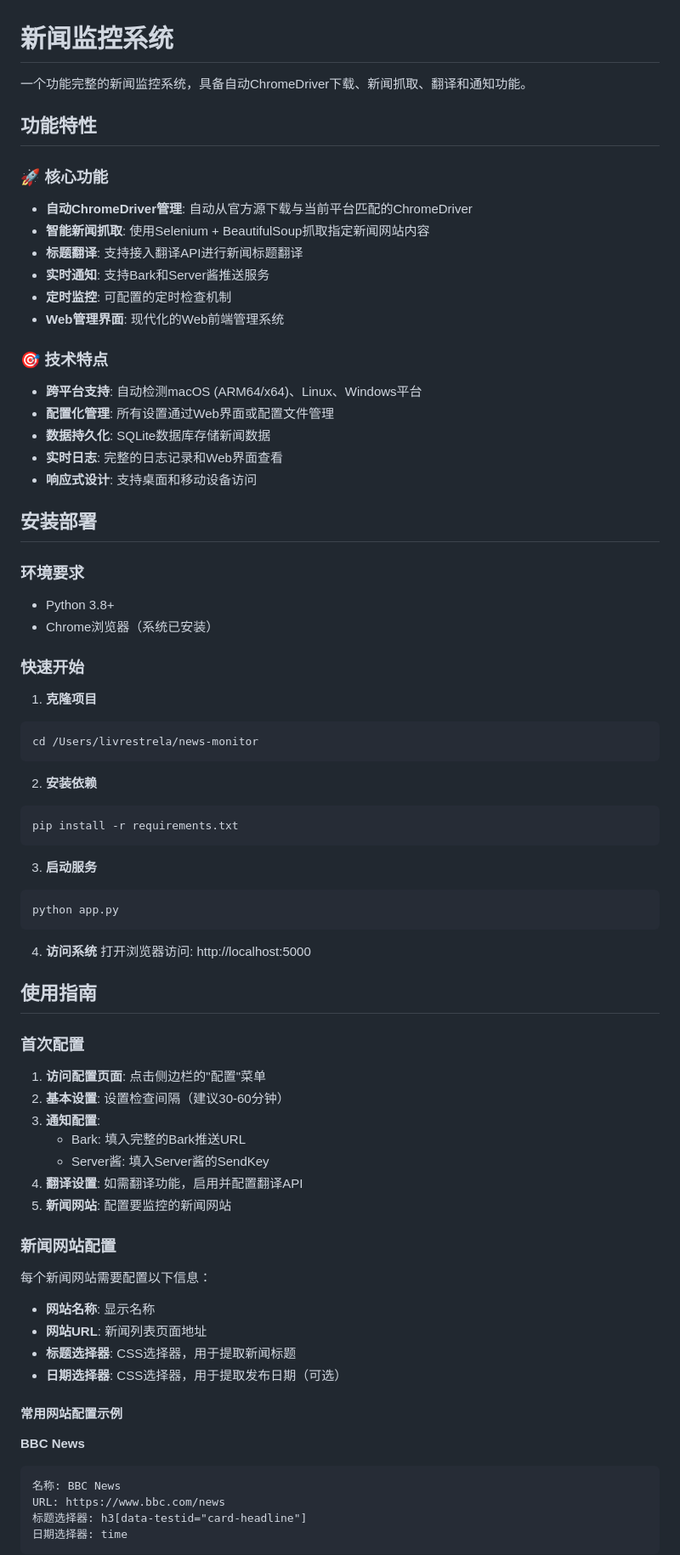
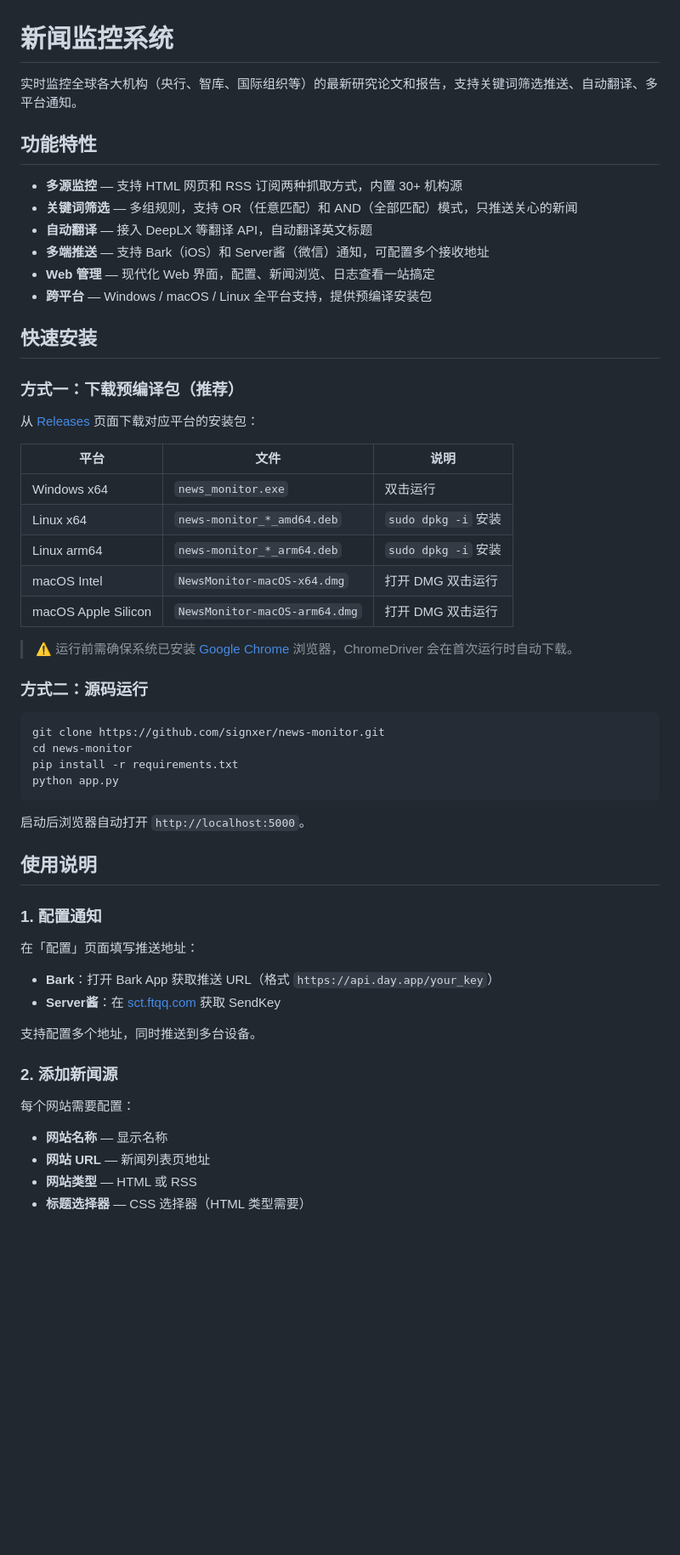
Before and after one commit to signxer/news-monitor, a Markdown page: README.md, the part around one of its changes. Shown at 85% size. Rendered like a GitHub page; blank space fills up the shorter version.

Commit message:
docs: 重写 README，更新项目文档

````diff
--- a/README.md
+++ b/README.md
@@ -1,77 +1,59 @@
 # 新闻监控系统
 
-一个功能完整的新闻监控系统，具备自动ChromeDriver下载、新闻抓取、翻译和通知功能。
+实时监控全球各大机构（央行、智库、国际组织等）的最新研究论文和报告，支持关键词筛选推送、自动翻译、多平台通知。
 
 ## 功能特性
 
-### 🚀 核心功能
-- **自动ChromeDriver管理**: 自动从官方源下载与当前平台匹配的ChromeDriver
-- **智能新闻抓取**: 使用Selenium + BeautifulSoup抓取指定新闻网站内容
-- **标题翻译**: 支持接入翻译API进行新闻标题翻译
-- **实时通知**: 支持Bark和Server酱推送服务
-- **定时监控**: 可配置的定时检查机制
-- **Web管理界面**: 现代化的Web前端管理系统
+- **多源监控** — 支持 HTML 网页和 RSS 订阅两种抓取方式，内置 30+ 机构源
+- **关键词筛选** — 多组规则，支持 OR（任意匹配）和 AND（全部匹配）模式，只推送关心的新闻
+- **自动翻译** — 接入 DeepLX 等翻译 API，自动翻译英文标题
+- **多端推送** — 支持 Bark（iOS）和 Server酱（微信）通知，可配置多个接收地址
+- **Web 管理** — 现代化 Web 界面，配置、新闻浏览、日志查看一站搞定
+- **跨平台** — Windows / macOS / Linux 全平台支持，提供预编译安装包
 
-### 🎯 技术特点
-- **跨平台支持**: 自动检测macOS (ARM64/x64)、Linux、Windows平台
-- **配置化管理**: 所有设置通过Web界面或配置文件管理
-- **数据持久化**: SQLite数据库存储新闻数据
-- **实时日志**: 完整的日志记录和Web界面查看
-- **响应式设计**: 支持桌面和移动设备访问
+## 快速安装
 
-## 安装部署
+### 方式一：下载预编译包（推荐）
 
-### 环境要求
-- Python 3.8+
-- Chrome浏览器（系统已安装）
+从 [Releases](https://github.com/signxer/news-monitor/releases/latest) 页面下载对应平台的安装包：
 
-### 快速开始
+| 平台 | 文件 | 说明 |
+|------|------|------|
+| Windows x64 | `news_monitor.exe` | 双击运行 |
+| Linux x64 | `news-monitor_*_amd64.deb` | `sudo dpkg -i` 安装 |
+| Linux arm64 | `news-monitor_*_arm64.deb` | `sudo dpkg -i` 安装 |
+| macOS Intel | `NewsMonitor-macOS-x64.dmg` | 打开 DMG 双击运行 |
+| macOS Apple Silicon | `NewsMonitor-macOS-arm64.dmg` | 打开 DMG 双击运行 |
 
-1. **克隆项目**
+> ⚠️ 运行前需确保系统已安装 [Google Chrome](https://www.google.com/chrome/) 浏览器，ChromeDriver 会在首次运行时自动下载。
+
+### 方式二：源码运行
+
 ```bash
-cd /Users/livrestrela/news-monitor
-```
-
-2. **安装依赖**
-```bash
+git clone https://github.com/signxer/news-monitor.git
+cd news-monitor
 pip install -r requirements.txt
-```
-
-3. **启动服务**
-```bash
 python app.py
 ```
 
-4. **访问系统**
-打开浏览器访问: http://localhost:5000
+启动后浏览器自动打开 `http://localhost:5000`。
 
-## 使用指南
+## 使用说明
 
-### 首次配置
+### 1. 配置通知
 
-1. **访问配置页面**: 点击侧边栏的"配置"菜单
-2. **基本设置**: 设置检查间隔（建议30-60分钟）
-3. **通知配置**:
-   - Bark: 填入完整的Bark推送URL
-   - Server酱: 填入Server酱的SendKey
-4. **翻译设置**: 如需翻译功能，启用并配置翻译API
-5. **新闻网站**: 配置要监控的新闻网站
+在「配置」页面填写推送地址：
 
-### 新闻网站配置
+- **Bark**：打开 Bark App 获取推送 URL（格式 `https://api.day.app/your_key`）
+- **Server酱**：在 [sct.ftqq.com](https://sct.ftqq.com/) 获取 SendKey
 
-每个新闻网站需要配置以下信息：
-- **网站名称**: 显示名称
-- **网站URL**: 新闻列表页面地址
-- **标题选择器**: CSS选择器，用于提取新闻标题
-- **日期选择器**: CSS选择器，用于提取发布日期（可选）
+支持配置多个地址，同时推送到多台设备。
 
-#### 常用网站配置示例
+### 2. 添加新闻源
 
-**BBC News**
-```
-名称: BBC News
-URL: https://www.bbc.com/news
-标题选择器: h3[data-testid="card-headline"]
-日期选择器: time
-```
+每个网站需要配置：
+- **网站名称** — 显示名称
+- **网站 URL** — 新闻列表页地址
+- **网站类型** — HTML 或 RSS
+- **标题选择器** — CSS 选择器（HTML 类型需要）
 
````
Also changed, not shown: other parts of README.md (+43 -96 lines).
